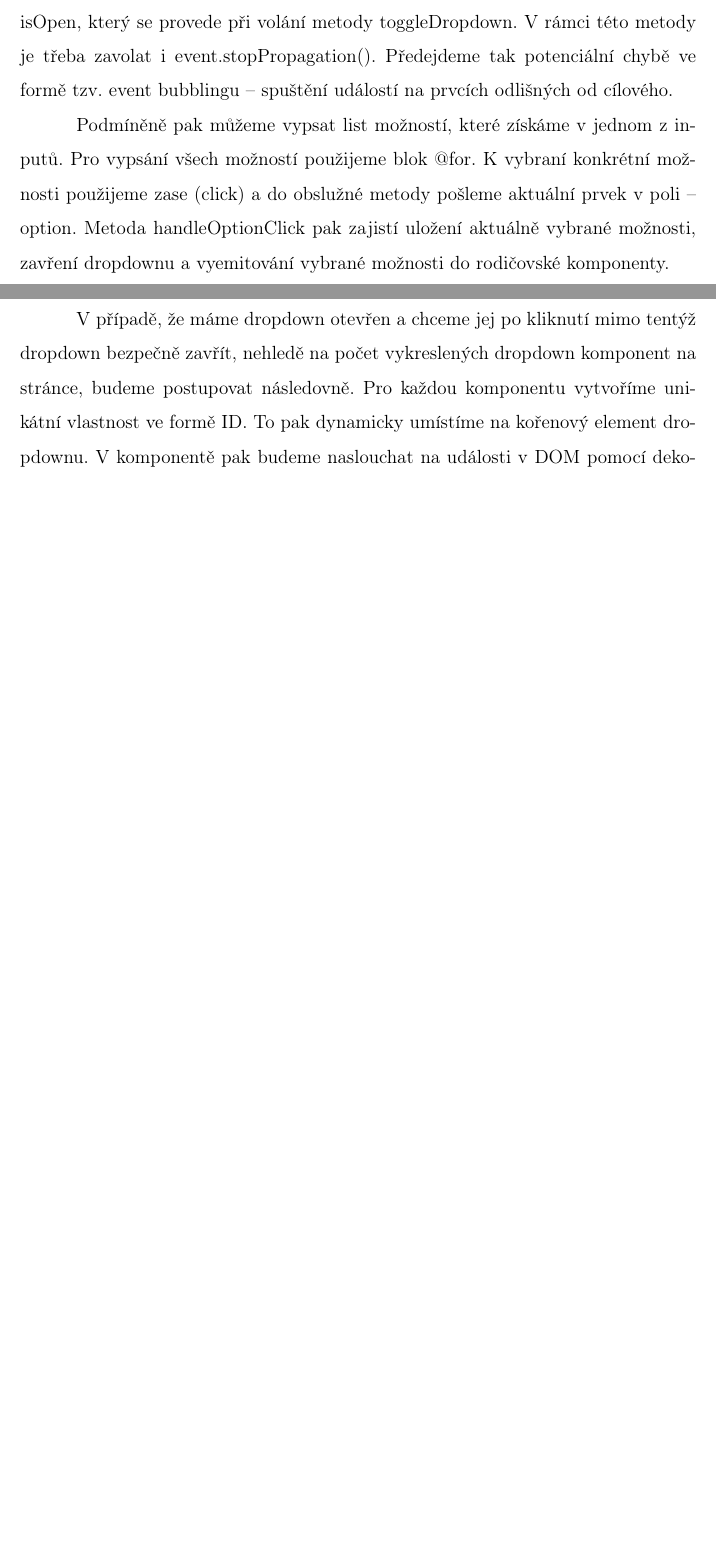
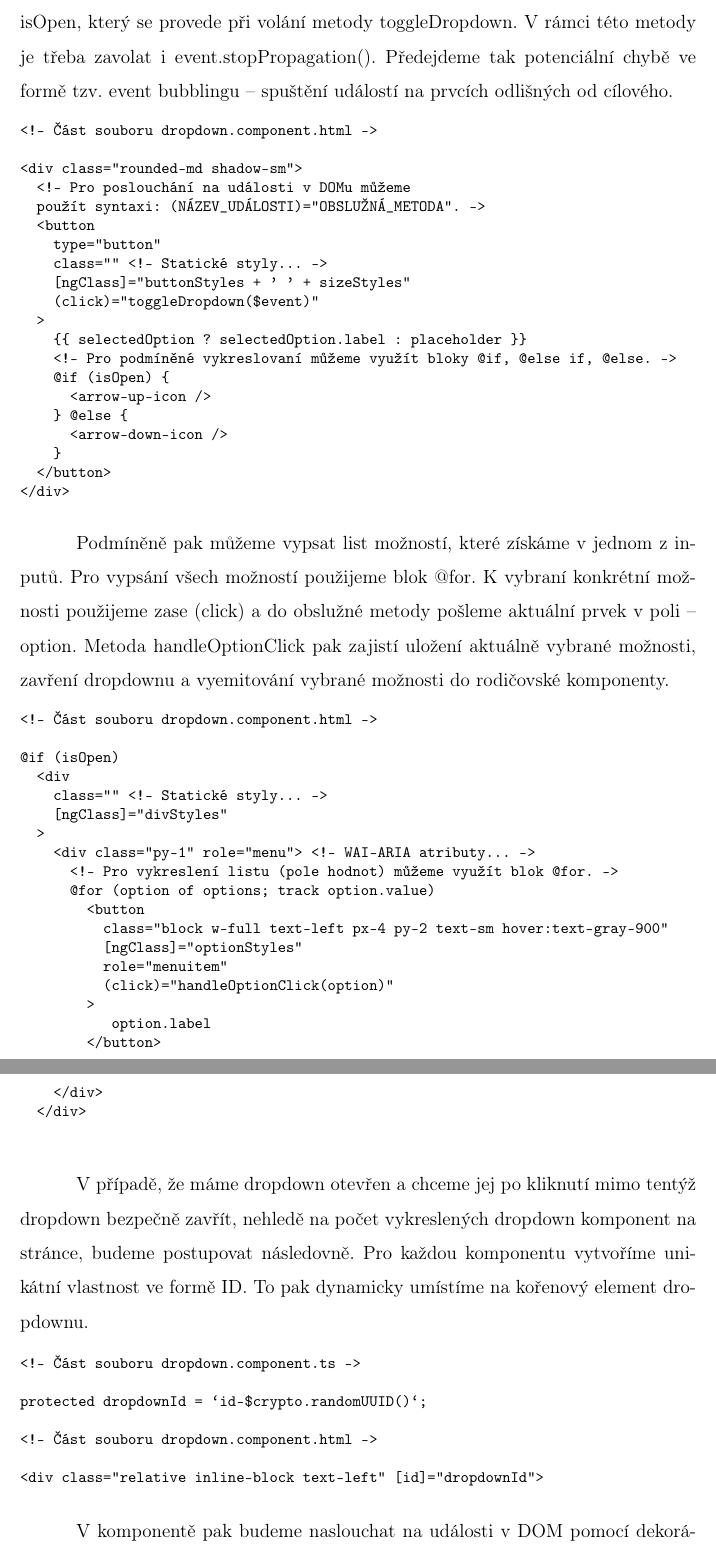
Before and after one commit to lukyncze/bachelor-thesis, a LaTeX thesis (thesis/sablona_ukazka.tex, which reads thesis/testovani_frameworku.tex): two parts of pages 10 and 11 of 22 before the commit and two parts of pages 11 and 12 of 23 after it, joined at a grey line, cut so that both start at the same text, the shorter picture padded with empty space. Compiled offline with pdfLaTeX.

Commit message:
thesis(angular): add source codes to interactions in UI

```diff
--- a/thesis/testovani_frameworku.tex
+++ b/thesis/testovani_frameworku.tex
@@ -137,9 +145,67 @@ Při vytváření jakékoli UI komponenty můžeme začít šablonou, nebo defin
 Otevření možností zajístíme tak, že na tlačítko přidáme click listener. Funkčnost pak zajistíme díky modifikaci stavu isOpen, který se provede při volání metody toggleDropdown.
 V rámci této metody je třeba zavolat i event.stopPropagation(). Předejdeme tak potenciální chybě ve formě tzv. event bubblingu -- spuštění událostí na prvcích odlišných od cílového.
 
+\begin{prog}
+<!-- Část souboru dropdown.component.html -->
+
+<div class="rounded-md shadow-sm">
+  <!-- Pro poslouchání na události v DOMu můžeme
+  použít syntaxi: (NÁZEV_UDÁLOSTI)="OBSLUŽNÁ_METODA". -->
+  <button
+    type="button"
+    class="" <!-- Statické styly... -->
+    [ngClass]="buttonStyles + ' ' + sizeStyles"
+    (click)="toggleDropdown(\$event)"
+  >
+    \{\{ selectedOption ? selectedOption.label : placeholder \}\}
+    <!-- Pro podmíněné vykreslovaní můžeme využít bloky @if, @else if, @else. -->
+    @if (isOpen) \{
+      <arrow-up-icon />
+    \} @else \{
+      <arrow-down-icon />
+    \}
+  </button>
+</div>
+\end{prog}
+
 Podmíněně pak můžeme vypsat list možností, které získáme v jednom z inputů. Pro vypsání všech možností použijeme blok @for.
 K vybraní konkrétní možnosti použijeme zase (click) a do obslužné metody pošleme aktuální prvek v poli -- option.
 Metoda handleOptionClick pak zajistí uložení aktuálně vybrané možnosti, zavření dropdownu a vyemitování vybrané možnosti do rodičovské komponenty.
 
+\begin{prog}
+<!-- Část souboru dropdown.component.html -->
+
+@if (isOpen) {
+  <div
+    class="" <!-- Statické styly... -->
+    [ngClass]="divStyles"
+  >
+    <div class="py-1" role="menu"> <!-- WAI-ARIA atributy... -->
+      <!-- Pro vykreslení listu (pole hodnot) můžeme využít blok @for. -->
+      @for (option of options; track option.value) {
+        <button
+          class="block w-full text-left px-4 py-2 text-sm hover:text-gray-900"
+          [ngClass]="optionStyles"
+          role="menuitem"
+          (click)="handleOptionClick(option)"
+        >
+          {{ option.label }}
+        </button>
+      }
+    </div>
+  </div>
+}
+\end{prog}
+
 V případě, že máme dropdown otevřen a chceme jej po kliknutí mimo tentýž dropdown bezpečně zavřít, nehledě na počet vykreslených dropdown komponent na stránce, budeme postupovat následovně.
 Pro každou komponentu vytvoříme unikátní vlastnost ve formě ID. To pak dynamicky umístíme na kořenový element dropdownu.
+
+\begin{prog}
+<!-- Část souboru dropdown.component.ts -->
+
+protected dropdownId = `id-\${crypto.randomUUID()}`;
+
+<!-- Část souboru dropdown.component.html -->
+
+<div class="relative inline-block text-left" [id]="dropdownId">
+\end{prog}
```
Also changed, not shown: thesis/sablona_ukazka.pdf, thesis/testovani_frameworku.tex (24 more changed lines), 6 other files.
